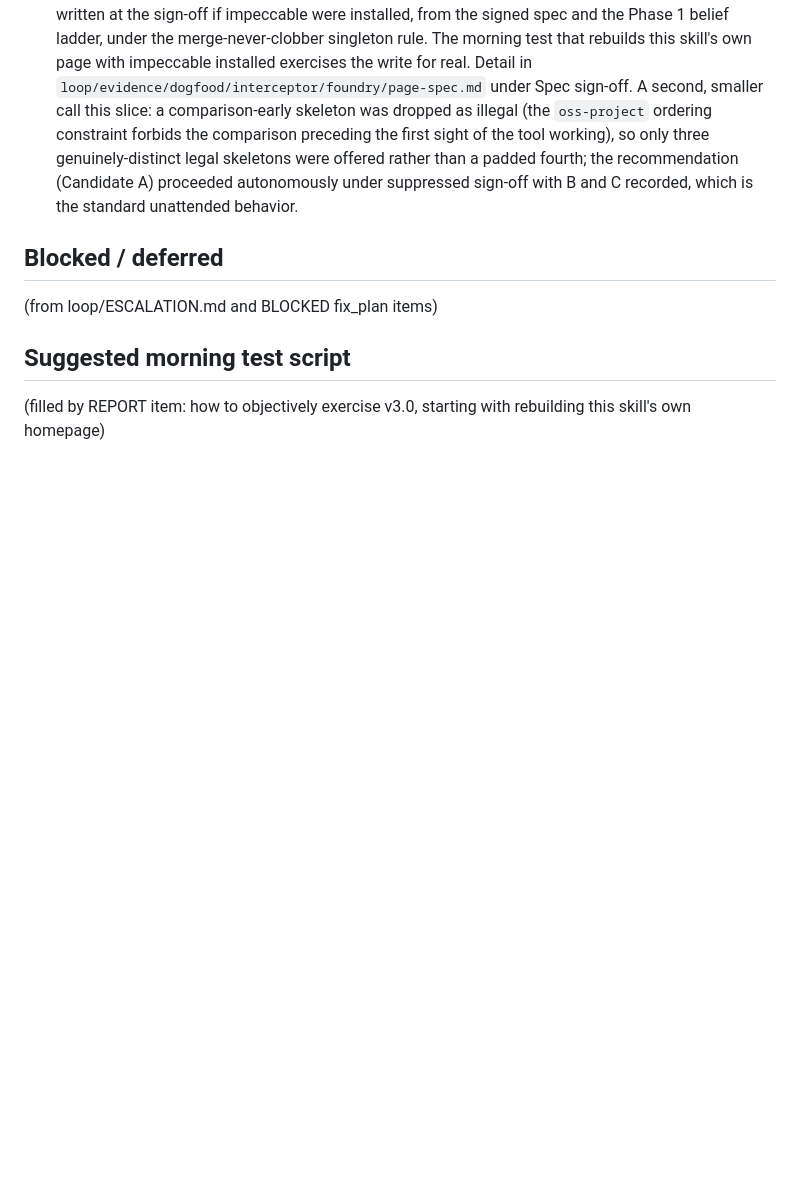
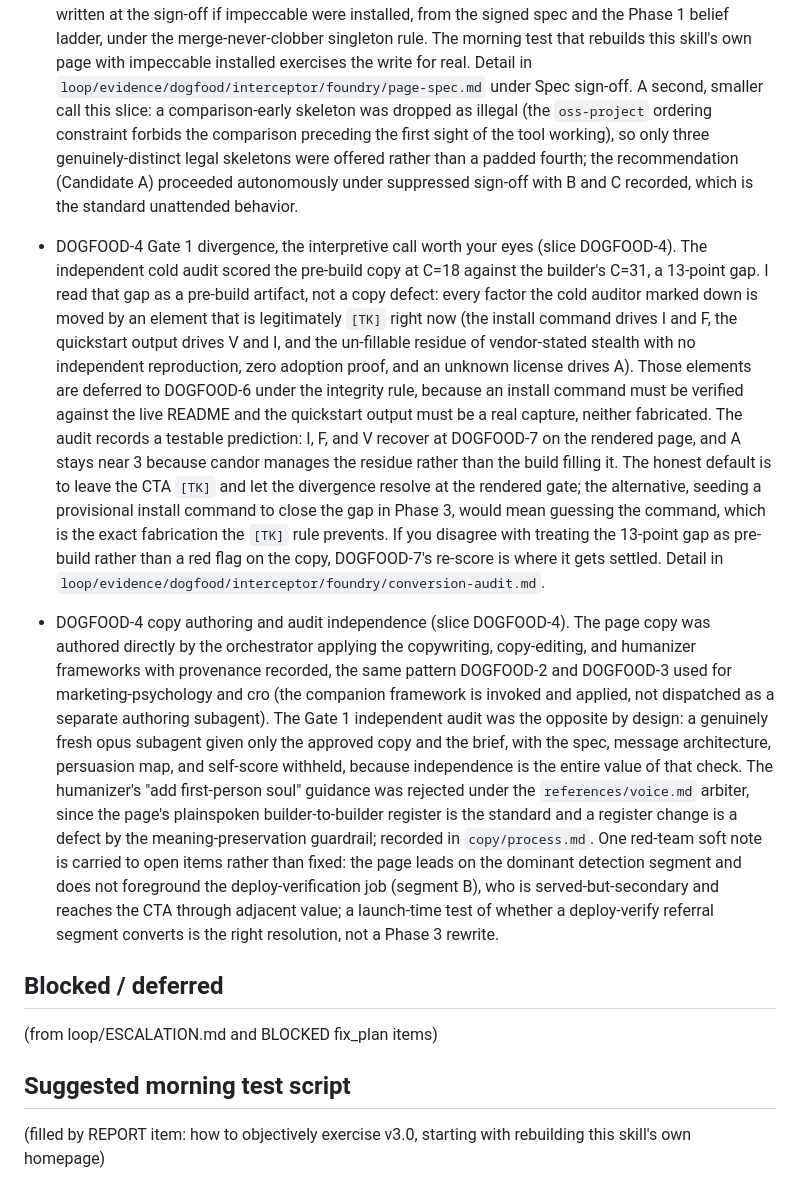
Before and after one commit to taylorbanks/page-foundry, a Markdown page: plans/v3.0-overnight-report.md, the part around the change. GitHub-like rendering; blank space fills up the shorter version.

Commit message:
report: DOGFOOD-4 autonomous decisions (Gate 1 divergence interpretation, copy-authoring/audit-independence)

```diff
--- a/plans/v3.0-overnight-report.md
+++ b/plans/v3.0-overnight-report.md
@@ -105,6 +105,9 @@ Started: 2026-07-17 evening · Runner: loop/run.sh · Backlog: loop/fix_plan.md
 - DOGFOOD preflight, autonomous enhancer decline (slice DOGFOOD-1). Four enhancers are missing: impeccable, canvas-design, webapp-testing, algorithmic-art. A real interactive run stops once and asks install-or-proceed; overnight there is no user to answer, so the run proceeds on the allowed enhancer-decline path with each seam degraded and named on the eventual gate report. Nothing was auto-installed, matching the rule that installs need explicit user approval from a pinned source. impeccable being absent specifically means the Gate 5 design detect (a later slice) runs on the `references/` fallback rules, not the real detector this session; rebuilding this skill's own page with impeccable installed is the stronger check of that seam in your morning test. All seven core companions resolved, so the run is a full build, not PARTIAL. Detail in `loop/evidence/dogfood/interceptor/foundry/preflight.md`.
 - DOGFOOD-3 spec, PRODUCT.md gated off (slice DOGFOOD-3). Phase 2 writes the product's root `PRODUCT.md` only with impeccable installed, and impeccable is absent this run, so the write is skipped and recorded rather than performed. Two reasons compound: the file exists to pre-empt the interview impeccable fires when it is missing, and with impeccable absent nothing fires that interview; and the dogfood has no Interceptor product-repo checkout in the sandbox to hold a root file. It would be written at the sign-off if impeccable were installed, from the signed spec and the Phase 1 belief ladder, under the merge-never-clobber singleton rule. The morning test that rebuilds this skill's own page with impeccable installed exercises the write for real. Detail in `loop/evidence/dogfood/interceptor/foundry/page-spec.md` under Spec sign-off. A second, smaller call this slice: a comparison-early skeleton was dropped as illegal (the `oss-project` ordering constraint forbids the comparison preceding the first sight of the tool working), so only three genuinely-distinct legal skeletons were offered rather than a padded fourth; the recommendation (Candidate A) proceeded autonomously under suppressed sign-off with B and C recorded, which is the standard unattended behavior.
 
+- DOGFOOD-4 Gate 1 divergence, the interpretive call worth your eyes (slice DOGFOOD-4). The independent cold audit scored the pre-build copy at C=18 against the builder's C=31, a 13-point gap. I read that gap as a pre-build artifact, not a copy defect: every factor the cold auditor marked down is moved by an element that is legitimately `[TK]` right now (the install command drives I and F, the quickstart output drives V and I, and the un-fillable residue of vendor-stated stealth with no independent reproduction, zero adoption proof, and an unknown license drives A). Those elements are deferred to DOGFOOD-6 under the integrity rule, because an install command must be verified against the live README and the quickstart output must be a real capture, neither fabricated. The audit records a testable prediction: I, F, and V recover at DOGFOOD-7 on the rendered page, and A stays near 3 because candor manages the residue rather than the build filling it. The honest default is to leave the CTA `[TK]` and let the divergence resolve at the rendered gate; the alternative, seeding a provisional install command to close the gap in Phase 3, would mean guessing the command, which is the exact fabrication the `[TK]` rule prevents. If you disagree with treating the 13-point gap as pre-build rather than a red flag on the copy, DOGFOOD-7's re-score is where it gets settled. Detail in `loop/evidence/dogfood/interceptor/foundry/conversion-audit.md`.
+- DOGFOOD-4 copy authoring and audit independence (slice DOGFOOD-4). The page copy was authored directly by the orchestrator applying the copywriting, copy-editing, and humanizer frameworks with provenance recorded, the same pattern DOGFOOD-2 and DOGFOOD-3 used for marketing-psychology and cro (the companion framework is invoked and applied, not dispatched as a separate authoring subagent). The Gate 1 independent audit was the opposite by design: a genuinely fresh opus subagent given only the approved copy and the brief, with the spec, message architecture, persuasion map, and self-score withheld, because independence is the entire value of that check. The humanizer's "add first-person soul" guidance was rejected under the `references/voice.md` arbiter, since the page's plainspoken builder-to-builder register is the standard and a register change is a defect by the meaning-preservation guardrail; recorded in `copy/process.md`. One red-team soft note is carried to open items rather than fixed: the page leads on the dominant detection segment and does not foreground the deploy-verification job (segment B), who is served-but-secondary and reaches the CTA through adjacent value; a launch-time test of whether a deploy-verify referral segment converts is the right resolution, not a Phase 3 rewrite.
+
 ## Blocked / deferred
 (from loop/ESCALATION.md and BLOCKED fix_plan items)
 
```
